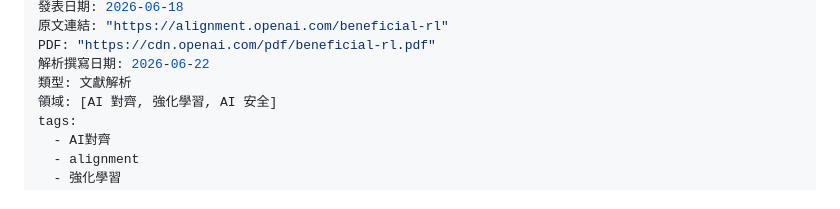
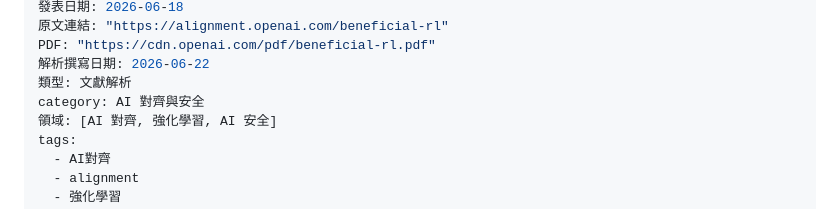
Before and after one commit to kirathi2042-design/derm-explain-tool, a Markdown page: feature-articles/AI-對齊與安全/朝向廣泛且持久有益模型的強化學習-專文解析.md, the part around the change. Rendered like a GitHub page.

```diff
--- a/feature-articles/朝向廣泛且持久有益模型的強化學習-專文解析.md
+++ b/feature-articles/AI-對齊與安全/朝向廣泛且持久有益模型的強化學習-專文解析.md
@@ -8,6 +8,7 @@ title: "朝向廣泛且持久有益模型的強化學習：OpenAI Beneficial Tra
 PDF: "https://cdn.openai.com/pdf/beneficial-rl.pdf"
 解析撰寫日期: 2026-06-22
 類型: 文獻解析
+category: AI 對齊與安全
 領域: [AI 對齊, 強化學習, AI 安全]
 tags:
   - AI對齊
```
Also changed, not shown: feature-articles/00-專文解析索引-MOC.md (added, +49 -0 lines), feature-articles/醫學-神經科學/高糖基化是阿茲海默症的代謝驅動因子-文獻交叉解析.md (renamed from feature-articles/高糖基化是阿茲海默症的代謝驅動因子-文獻交叉解析.md, +1 -0 lines).
